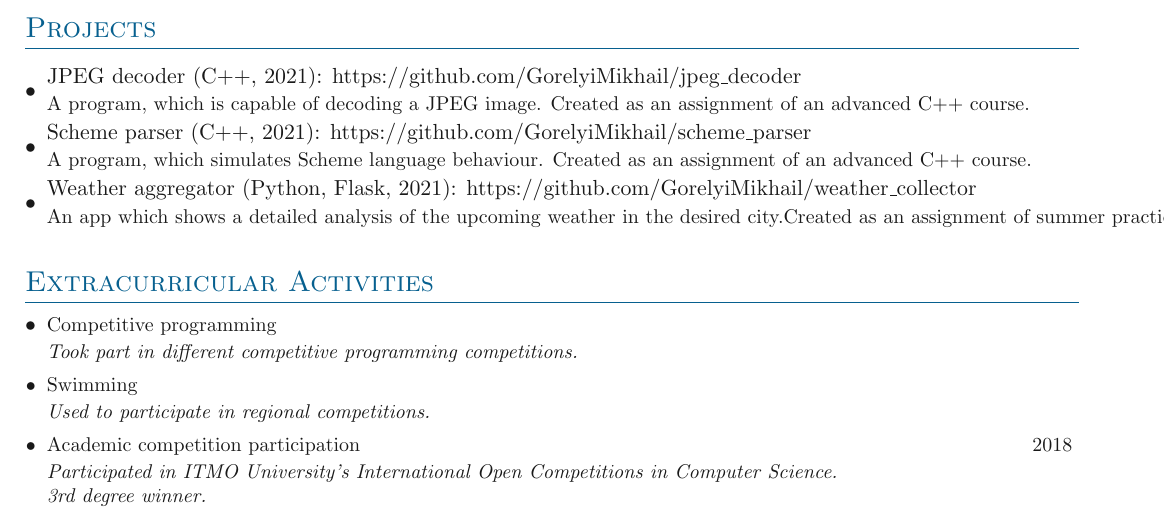
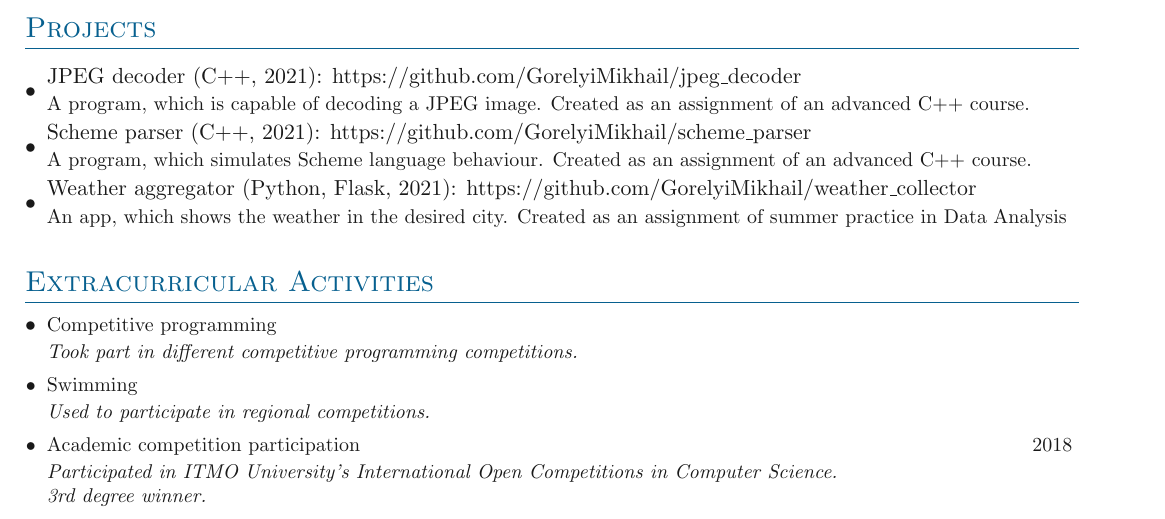
Before and after one commit to gorelyi-code/cv, a LaTeX CV (cv_files/main.tex, which reads cv_files/sections/projects.tex): part of the page, cut so that both start at the same text. Compiled offline with pdfLaTeX.

Commit message:
Update projects.tex

```diff
--- a/cv_files/sections/projects.tex
+++ b/cv_files/sections/projects.tex
@@ -31,7 +31,7 @@
 
 \entrybig[\textbullet]
 {Weather aggregator (Python, Flask, 2021): \url{https://github.com/GorelyiMikhail/weather_collector}}{}
-{An app which shows a detailed analysis of the upcoming weather in the desired city.\newline Created as an assignment of summer practice in Data Analysis}{}
+{An app, which shows the weather in the desired city. Created as an assignment of summer practice in Data Analysis}{}
 
 }
 
```
